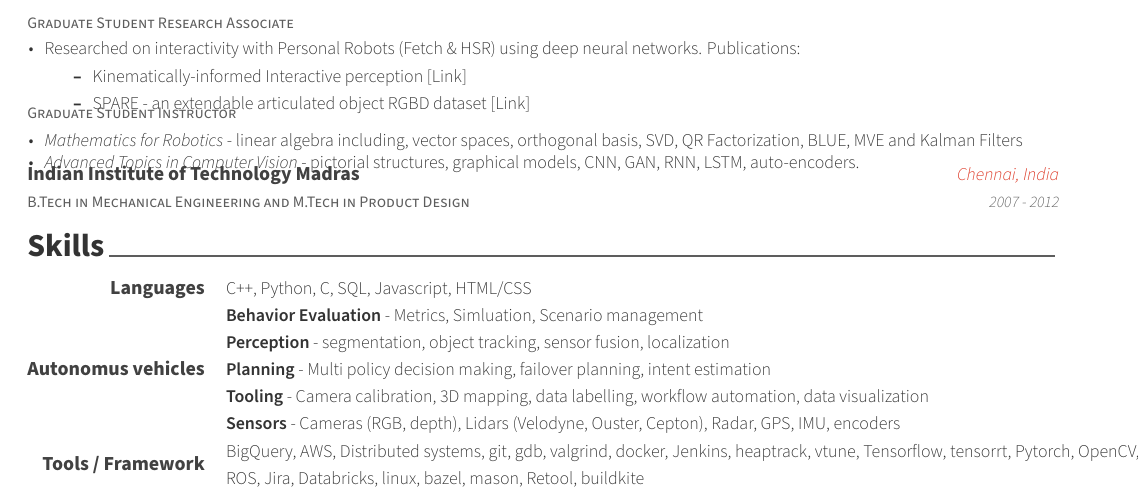
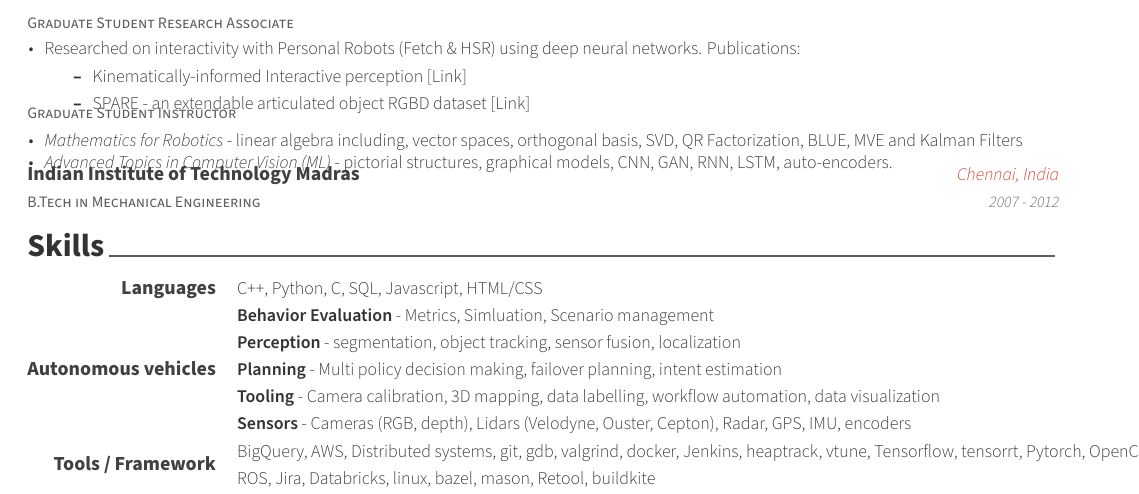
Before and after one commit to abhven/resume, a LaTeX CV (Abhishek-Venkataraman.tex, which reads resume/academic_projects.tex, resume/skills.tex): part of the page, cut so that both start at the same text. Compiled offline with XeLaTeX.

Commit message:
minor tweaks

```diff
--- a/resume/academic_projects.tex
+++ b/resume/academic_projects.tex
@@ -48,13 +48,13 @@
 {
 	\begin{cvitems} % Description(s) of tasks/responsibilities
 		\item {\emph{Mathematics for Robotics} - linear algebra including, vector spaces, orthogonal basis, SVD, QR Factorization, BLUE, MVE and Kalman Filters}
-		\item {\emph{Advanced Topics in Computer Vision} - pictorial structures, graphical models, CNN, GAN, RNN, LSTM, auto-encoders. }
+		\item {\emph{Advanced Topics in Computer Vision (ML)} - pictorial structures, graphical models, CNN, GAN, RNN, LSTM, auto-encoders. }
 	\end{cvitems}
 }
 %---------------------------------------------------------
 \vspace{0.2cm}
 \cventry
-{B.Tech in Mechanical Engineering and M.Tech in Product Design} % Degree
+{B.Tech in Mechanical Engineering} % Degree
 {Indian Institute of Technology Madras} % Institution
 {Chennai, India} % Location
 {2007 - 2012} % Date(s)
--- a/resume/skills.tex
+++ b/resume/skills.tex
@@ -16,7 +16,7 @@
 
 %---------------------------------------------------------
   \cvskill
-	{Autonomus vehicles} % Skillset
+	{Autonomous vehicles} % Skillset
 	{\textbf{Behavior Evaluation} - Metrics, Simluation, Scenario management\linebreak
 	\textbf{Perception} - segmentation, object tracking, sensor fusion, localization\linebreak
 	\textbf{Planning} - Multi policy decision making, failover planning, intent estimation\linebreak
```
Also changed, not shown: Abhishek-Venkataraman.pdf.
